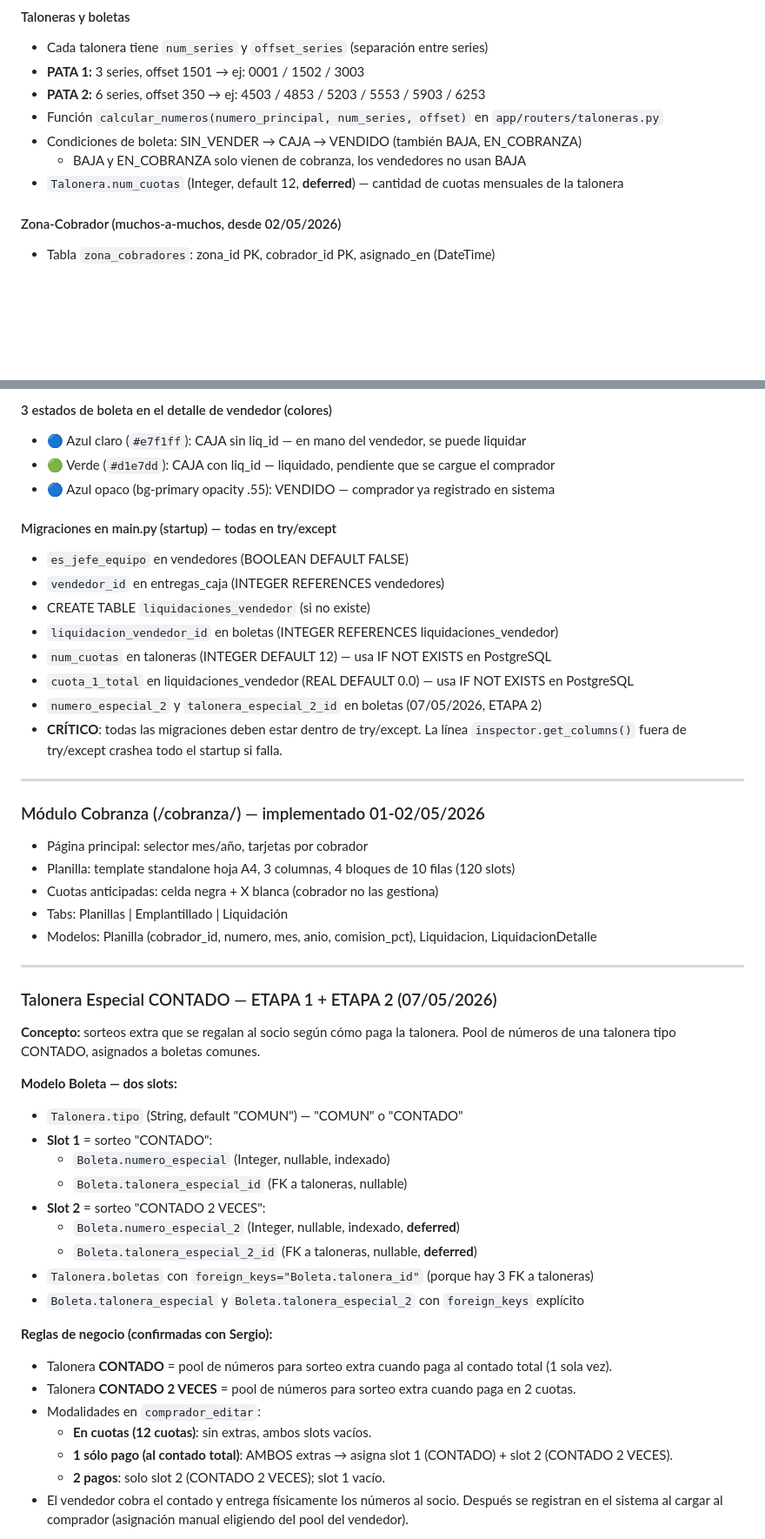
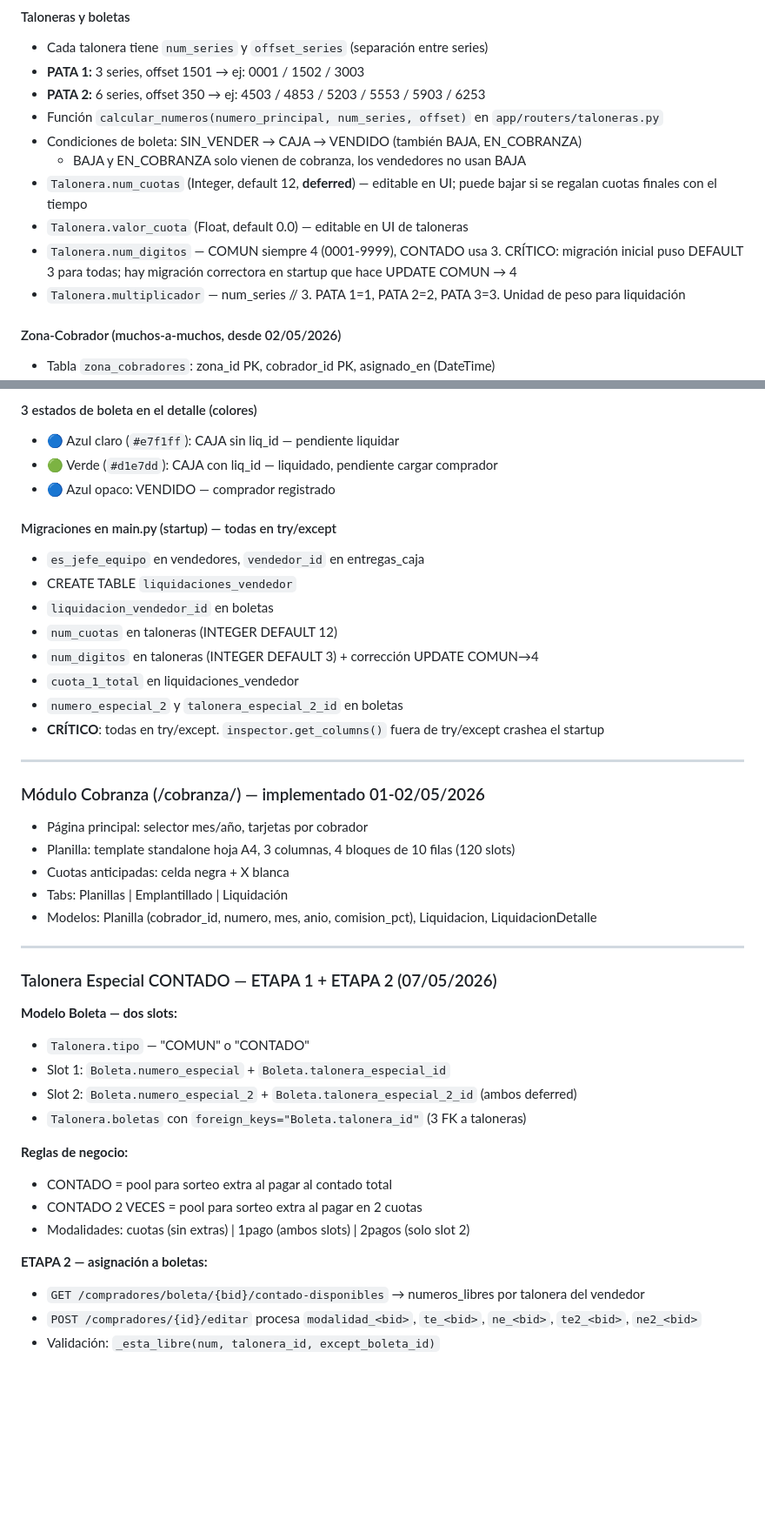
Before and after one commit to Serglla/Bono-Contribucion, a Markdown page: memoria_sergio.md, 2 parts joined by grey strips. Shown at 87% size. Drawn GitHub-style; blank space fills up the shorter version.

```diff
--- a/memoria_sergio.md
+++ b/memoria_sergio.md
@@ -69,7 +69,10 @@
 - Función `calcular_numeros(numero_principal, num_series, offset)` en `app/routers/taloneras.py`
 - Condiciones de boleta: SIN_VENDER → CAJA → VENDIDO (también BAJA, EN_COBRANZA)
   - BAJA y EN_COBRANZA solo vienen de cobranza, los vendedores no usan BAJA
-- `Talonera.num_cuotas` (Integer, default 12, **deferred**) — cantidad de cuotas mensuales de la talonera
+- `Talonera.num_cuotas` (Integer, default 12, **deferred**) — editable en UI; puede bajar si se regalan cuotas finales con el tiempo
+- `Talonera.valor_cuota` (Float, default 0.0) — editable en UI de taloneras
+- `Talonera.num_digitos` — COMUN siempre 4 (0001-9999), CONTADO usa 3. CRÍTICO: migración inicial puso DEFAULT 3 para todas; hay migración correctora en startup que hace UPDATE COMUN → 4
+- `Talonera.multiplicador` — num_series // 3. PATA 1=1, PATA 2=2, PATA 3=3. Unidad de peso para liquidación
 
 #### Zona-Cobrador (muchos-a-muchos, desde 02/05/2026)
 - Tabla `zona_cobradores`: zona_id PK, cobrador_id PK, asignado_en (DateTime)
@@ -165,25 +162,25 @@ Para taloneras CONTADO: `es_contado = True`, no toca boletas, solo registra el r
 
-#### 3 estados de boleta en el detalle de vendedor (colores)
-- 🔵 Azul claro (`#e7f1ff`): CAJA sin liq_id — en mano del vendedor, se puede liquidar
-- 🟢 Verde (`#d1e7dd`): CAJA con liq_id — liquidado, pendiente que se cargue el comprador
-- 🔵 Azul opaco (bg-primary opacity .55): VENDIDO — comprador ya registrado en sistema
+#### 3 estados de boleta en el detalle (colores)
+- 🔵 Azul claro (`#e7f1ff`): CAJA sin liq_id — pendiente liquidar
+- 🟢 Verde (`#d1e7dd`): CAJA con liq_id — liquidado, pendiente cargar comprador
+- 🔵 Azul opaco: VENDIDO — comprador registrado
 
 #### Migraciones en main.py (startup) — todas en try/except
-- `es_jefe_equipo` en vendedores (BOOLEAN DEFAULT FALSE)
-- `vendedor_id` en entregas_caja (INTEGER REFERENCES vendedores)
-- CREATE TABLE `liquidaciones_vendedor` (si no existe)
-- `liquidacion_vendedor_id` en boletas (INTEGER REFERENCES liquidaciones_vendedor)
-- `num_cuotas` en taloneras (INTEGER DEFAULT 12) — usa IF NOT EXISTS en PostgreSQL
-- `cuota_1_total` en liquidaciones_vendedor (REAL DEFAULT 0.0) — usa IF NOT EXISTS en PostgreSQL
-- `numero_especial_2` y `talonera_especial_2_id` en boletas (07/05/2026, ETAPA 2)
-- **CRÍTICO**: todas las migraciones deben estar dentro de try/except. La línea `inspector.get_columns()` fuera de try/except crashea todo el startup si falla.
+- `es_jefe_equipo` en vendedores, `vendedor_id` en entregas_caja
+- CREATE TABLE `liquidaciones_vendedor`
+- `liquidacion_vendedor_id` en boletas
+- `num_cuotas` en taloneras (INTEGER DEFAULT 12)
+- `num_digitos` en taloneras (INTEGER DEFAULT 3) + corrección UPDATE COMUN→4
+- `cuota_1_total` en liquidaciones_vendedor
+- `numero_especial_2` y `talonera_especial_2_id` en boletas
+- **CRÍTICO**: todas en try/except. `inspector.get_columns()` fuera de try/except crashea el startup
 
 ---
 
 ### Módulo Cobranza (/cobranza/) — implementado 01-02/05/2026
 - Página principal: selector mes/año, tarjetas por cobrador
 - Planilla: template standalone hoja A4, 3 columnas, 4 bloques de 10 filas (120 slots)
-- Cuotas anticipadas: celda negra + X blanca (cobrador no las gestiona)
+- Cuotas anticipadas: celda negra + X blanca
 - Tabs: Planillas | Emplantillado | Liquidación
 - Modelos: Planilla (cobrador_id, numero, mes, anio, comision_pct), Liquidacion, LiquidacionDetalle
 
@@ -191,25 +188,19 @@ Para taloneras CONTADO: `es_contado = True`, no toca boletas, solo registra el r
 
 ### Talonera Especial CONTADO — ETAPA 1 + ETAPA 2 (07/05/2026)
 
-**Concepto:** sorteos extra que se regalan al socio según cómo paga la talonera. Pool de números de una talonera tipo CONTADO, asignados a boletas comunes.
+**Modelo Boleta — dos slots:**
+- `Talonera.tipo` — "COMUN" o "CONTADO"
+- Slot 1: `Boleta.numero_especial` + `Boleta.talonera_especial_id`
+- Slot 2: `Boleta.numero_especial_2` + `Boleta.talonera_especial_2_id` (ambos deferred)
+- `Talonera.boletas` con `foreign_keys="Boleta.talonera_id"` (3 FK a taloneras)
 
-**Modelo Boleta — dos slots:**
-- `Talonera.tipo` (String, default "COMUN") — "COMUN" o "CONTADO"
-- **Slot 1** = sorteo "CONTADO":
-  - `Boleta.numero_especial` (Integer, nullable, indexado)
-  - `Boleta.talonera_especial_id` (FK a taloneras, nullable)
-- **Slot 2** = sorteo "CONTADO 2 VECES":
-  - `Boleta.numero_especial_2` (Integer, nullable, indexado, **deferred**)
-  - `Boleta.talonera_especial_2_id` (FK a taloneras, nullable, **deferred**)
-- `Talonera.boletas` con `foreign_keys="Boleta.talonera_id"` (porque hay 3 FK a taloneras)
-- `Boleta.talonera_especial` y `Boleta.talonera_especial_2` con `foreign_keys` explícito
+**Reglas de negocio:**
+- CONTADO = pool para sorteo extra al pagar al contado total
+- CONTADO 2 VECES = pool para sorteo extra al pagar en 2 cuotas
+- Modalidades: cuotas (sin extras) | 1pago (ambos slots) | 2pagos (solo slot 2)
 
-**Reglas de negocio (confirmadas con Sergio):**
-- Talonera **CONTADO** = pool de números para sorteo extra cuando paga al contado total (1 sola vez).
-- Talonera **CONTADO 2 VECES** = pool de números para sorteo extra cuando paga en 2 cuotas.
-- Modalidades en `comprador_editar`:
-  - **En cuotas (12 cuotas)**: sin extras, ambos slots vacíos.
-  - **1 sólo pago (al contado total)**: AMBOS extras → asigna slot 1 (CONTADO) + slot 2 (CONTADO 2 VECES).
-  - **2 pagos**: solo slot 2 (CONTADO 2 VECES); slot 1 vacío.
-- El vendedor cobra el contado y entrega físicamente los números al socio. Después se registran en el sistema al cargar al comprador (asignación manual eligiendo del pool del vendedor).
+**ETAPA 2 — asignación a boletas:**
+- `GET /compradores/boleta/{bid}/contado-disponibles` → numeros_libres por talonera del vendedor
+- `POST /compradores/{id}/editar` procesa `modalidad_<bid>`, `te_<bid>`, `ne_<bid>`, `te2_<bid>`, `ne2_<bid>`
+- Validación: `_esta_libre(num, talonera_id, except_boleta_id)`
 
```
Also changed, not shown: other parts of memoria_sergio.md (+42 -74 lines).
